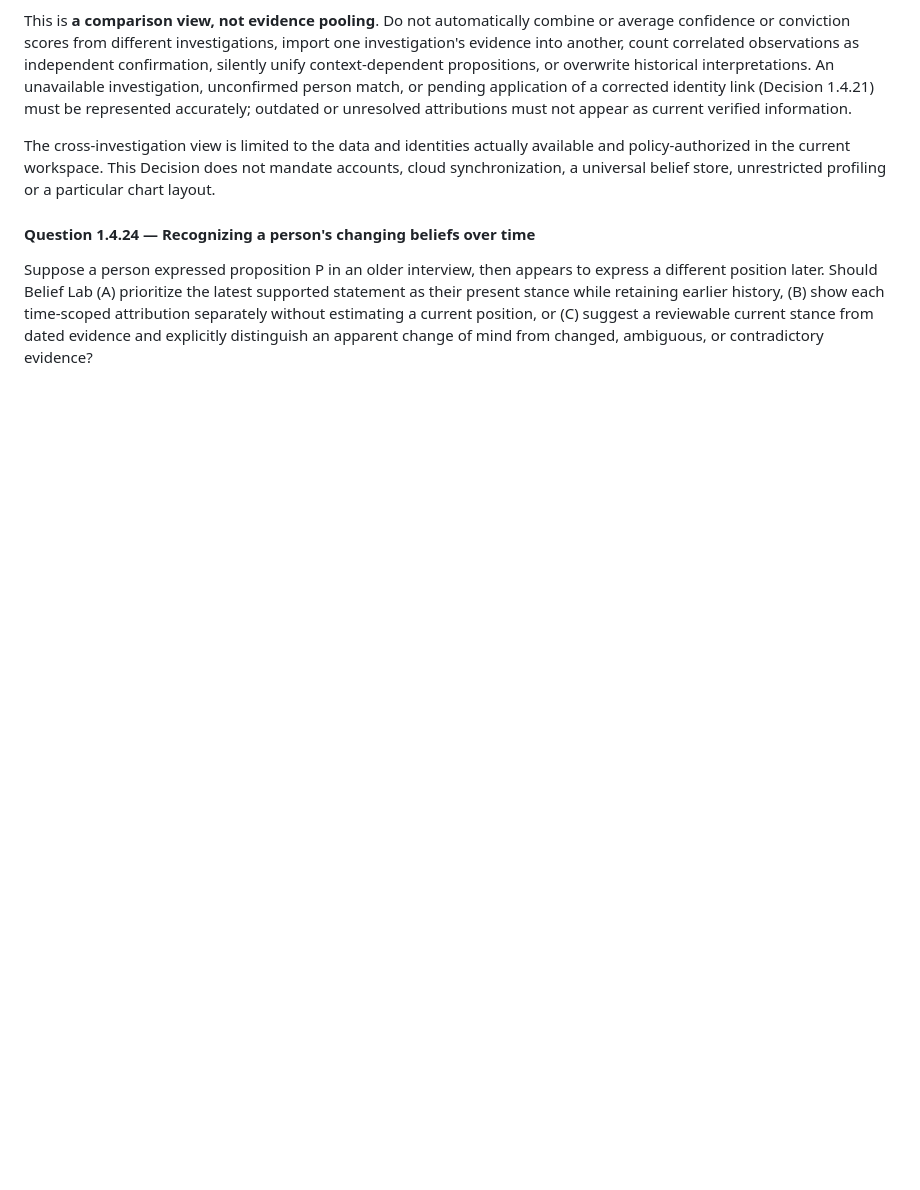
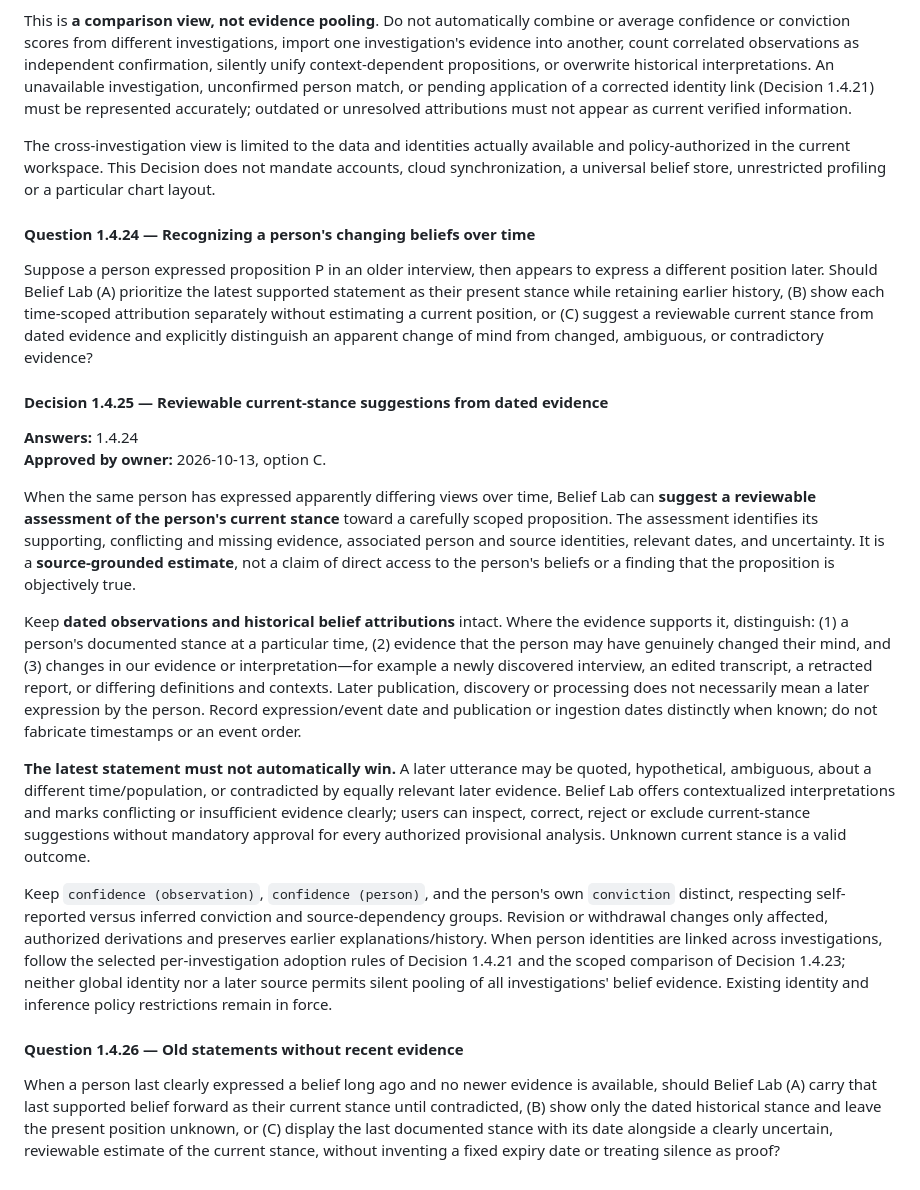
Before and after one commit to moritzbrantner/belief-lab, a Markdown page: docs/DECISION_ATLAS.md, the part around the change. Drawn GitHub-style; blank space fills up the shorter version.

Commit message:
docs: decide reviewable current stance from dated source evidence

```diff
--- a/docs/DECISION_ATLAS.md
+++ b/docs/DECISION_ATLAS.md
@@ -388,3 +388,20 @@ The cross-investigation view is limited to the data and identities actually avai
 #### Question 1.4.24 — Recognizing a person's changing beliefs over time
 
 Suppose a person expressed proposition P in an older interview, then appears to express a different position later. Should Belief Lab (A) prioritize the latest supported statement as their present stance while retaining earlier history, (B) show each time-scoped attribution separately without estimating a current position, or (C) suggest a reviewable current stance from dated evidence and explicitly distinguish an apparent change of mind from changed, ambiguous, or contradictory evidence?
+
+#### Decision 1.4.25 — Reviewable current-stance suggestions from dated evidence
+
+**Answers:** 1.4.24
+**Approved by owner:** 2026-10-13, option C.
+
+When the same person has expressed apparently differing views over time, Belief Lab can **suggest a reviewable assessment of the person's current stance** toward a carefully scoped proposition. The assessment identifies its supporting, conflicting and missing evidence, associated person and source identities, relevant dates, and uncertainty. It is a **source-grounded estimate**, not a claim of direct access to the person's beliefs or a finding that the proposition is objectively true.
+
+Keep **dated observations and historical belief attributions** intact. Where the evidence supports it, distinguish: (1) a person's documented stance at a particular time, (2) evidence that the person may have genuinely changed their mind, and (3) changes in our evidence or interpretation—for example a newly discovered interview, an edited transcript, a retracted report, or differing definitions and contexts. Later publication, discovery or processing does not necessarily mean a later expression by the person. Record expression/event date and publication or ingestion dates distinctly when known; do not fabricate timestamps or an event order.
+
+**The latest statement must not automatically win.** A later utterance may be quoted, hypothetical, ambiguous, about a different time/population, or contradicted by equally relevant later evidence. Belief Lab offers contextualized interpretations and marks conflicting or insufficient evidence clearly; users can inspect, correct, reject or exclude current-stance suggestions without mandatory approval for every authorized provisional analysis. Unknown current stance is a valid outcome.
+
+Keep `confidence (observation)`, `confidence (person)`, and the person's own `conviction` distinct, respecting self-reported versus inferred conviction and source-dependency groups. Revision or withdrawal changes only affected, authorized derivations and preserves earlier explanations/history. When person identities are linked across investigations, follow the selected per-investigation adoption rules of Decision 1.4.21 and the scoped comparison of Decision 1.4.23; neither global identity nor a later source permits silent pooling of all investigations' belief evidence. Existing identity and inference policy restrictions remain in force.
+
+#### Question 1.4.26 — Old statements without recent evidence
+
+When a person last clearly expressed a belief long ago and no newer evidence is available, should Belief Lab (A) carry that last supported belief forward as their current stance until contradicted, (B) show only the dated historical stance and leave the present position unknown, or (C) display the last documented stance with its date alongside a clearly uncertain, reviewable estimate of the current stance, without inventing a fixed expiry date or treating silence as proof?
```
